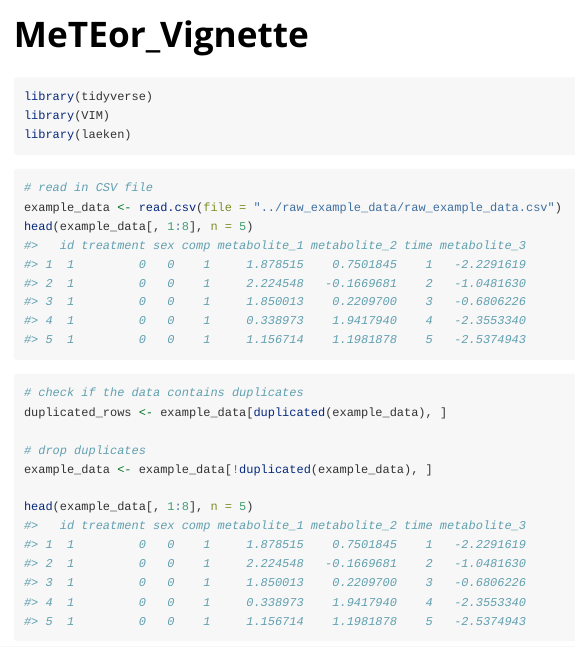
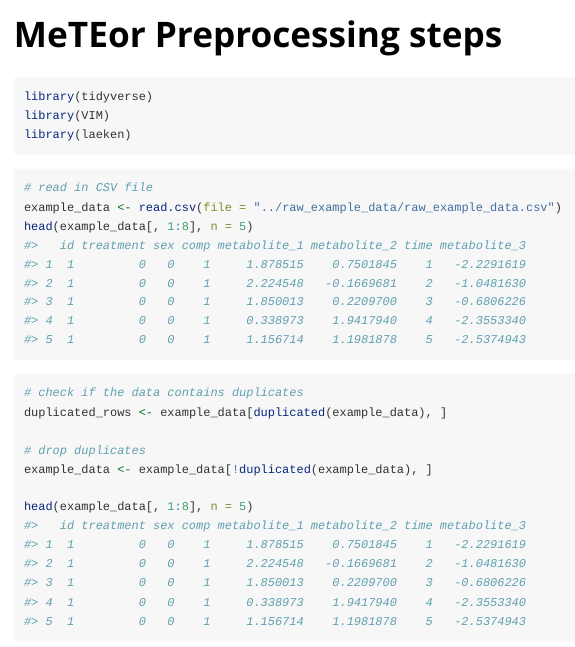
Before and after one commit to scibiome/meteor, an R Markdown document (vignettes/preprocess_raw_data.Rmd): the page in a window 1100 px wide, from its top. Rendered offline with R 4.5, knitr and Pandoc, with nearby package versions; long lines of code are wrapped.

Commit message:
update website with tutorial

```diff
--- a/vignettes/preprocess_raw_data.Rmd
+++ b/vignettes/preprocess_raw_data.Rmd
@@ -1,8 +1,8 @@
 ---
-title: "MeTEor_Vignette"
+title: "MeTEor Preprocessing steps"
 output: rmarkdown::html_vignette
 vignette: >
-  %\VignetteIndexEntry{MeTEor-Vignette}
+  %\VignetteIndexEntry{MeTEor Preprocessing steps}
   %\VignetteEngine{knitr::rmarkdown}
   %\VignetteEncoding{UTF-8}
 ---
```
Also changed, not shown: docs/pkgdown.yml, 14 other files.
